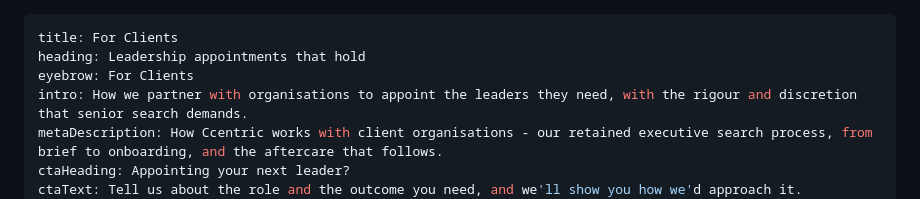
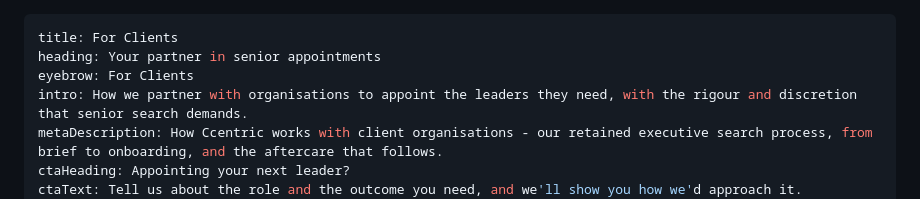
Before and after one commit to wavelength-group/ccentric-website, a Markdown page: src/pages/clients.md, the part around the change. Drawn GitHub-style.

Commit message:
Update Clients page headline
Co-Authored-By: Claude Opus 5.5 <noreply@anthropic.com>
Claude-Session: https://claude.ai/code/session_01AGGESPHauGfTAXhT4AhY6e

```diff
--- a/src/pages/clients.md
+++ b/src/pages/clients.md
@@ -1,6 +1,6 @@
 ---
 title: For Clients
-heading: Leadership appointments that hold
+heading: Your partner in senior appointments
 eyebrow: For Clients
 intro: How we partner with organisations to appoint the leaders they need, with the rigour and discretion that senior search demands.
 metaDescription: How Ccentric works with client organisations - our retained executive search process, from brief to onboarding, and the aftercare that follows.
```
